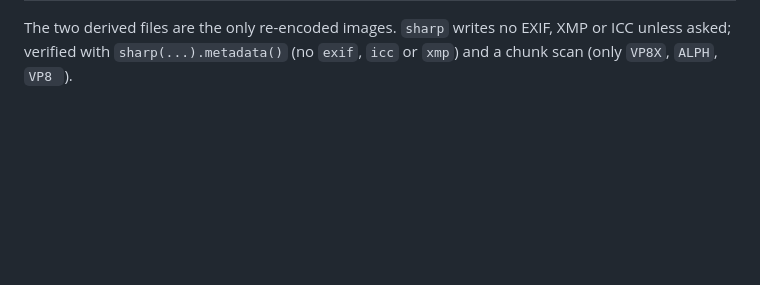
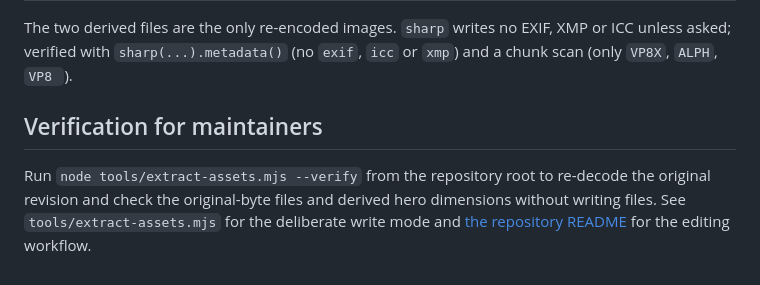
Before and after one commit to piscosnave-team/piscosnave, a Markdown page: assets/PROVENANCE.md, the part around the change. Drawn GitHub-style; blank space fills up the shorter version.

```diff
--- a/assets/PROVENANCE.md
+++ b/assets/PROVENANCE.md
@@ -64,3 +64,9 @@ every original-bytes file below has the same SHA-256.
 
 The two derived files are the only re-encoded images. `sharp` writes no EXIF, XMP or ICC unless asked; verified
 with `sharp(...).metadata()` (no `exif`, `icc` or `xmp`) and a chunk scan (only `VP8X`, `ALPH`, `VP8 `).
+
+## Verification for maintainers
+
+Run `node tools/extract-assets.mjs --verify` from the repository root to re-decode the original revision and check
+the original-byte files and derived hero dimensions without writing files. See `tools/extract-assets.mjs` for the
+deliberate write mode and [the repository README](../README.md) for the editing workflow.
```
Also changed, not shown: README.md (added, +167 -0 lines), 1 other file.
